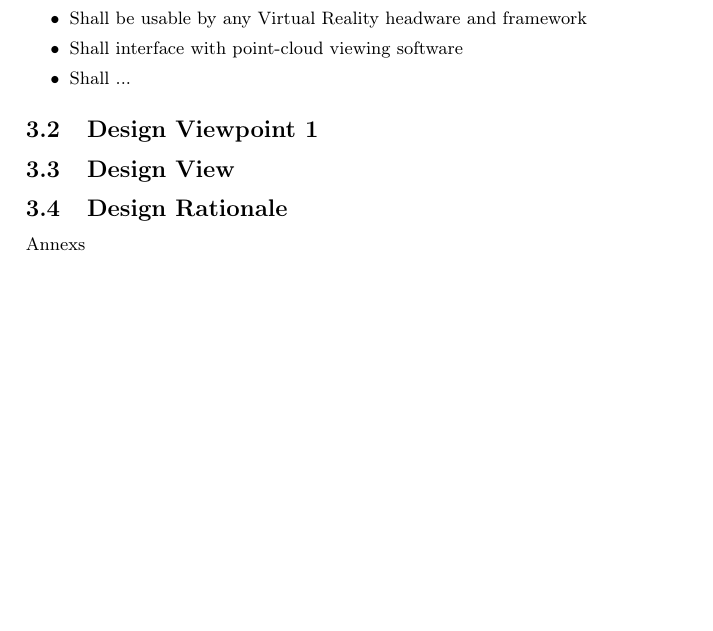
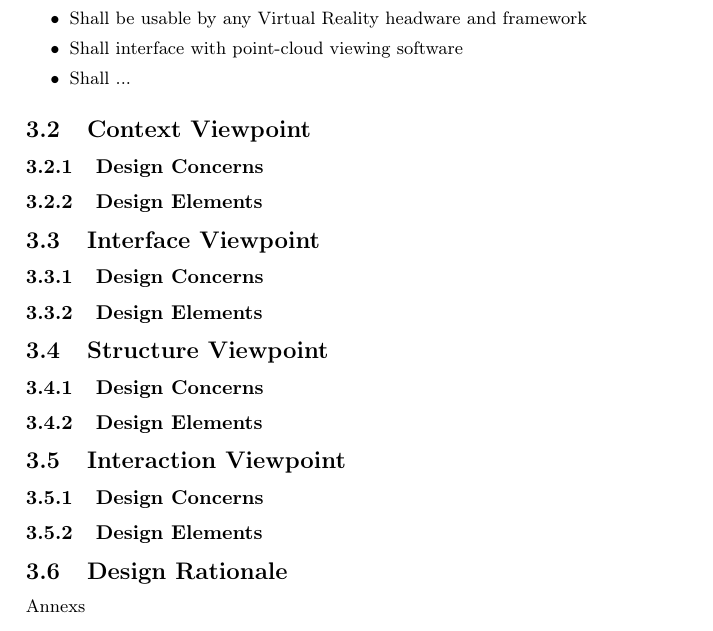
Before and after one commit to fahlmant/cs-senior-project, a LaTeX document (designdoc/designdoc.tex): part of page 3 of 3, cut so that both start at the same text. Compiled offline with pdfLaTeX.

Commit message:
Added potential viewpoints

```diff
--- a/designdoc/designdoc.tex
+++ b/designdoc/designdoc.tex
@@ -104,8 +104,21 @@ Matt O'Banion - For use in geo-informatics
  \item Shall ...
 \end{itemize}
 
-\subsection{Design Viewpoint 1}
-\subsection{Design View}
+\subsection{Context Viewpoint}
+\subsubsection{Design Concerns}
+\subsubsection{Design Elements}
+
+\subsection{Interface Viewpoint}
+\subsubsection{Design Concerns}
+\subsubsection{Design Elements}
+
+\subsection{Structure Viewpoint}
+\subsubsection{Design Concerns}
+\subsubsection{Design Elements}
+
+\subsection{Interaction Viewpoint}
+\subsubsection{Design Concerns}
+\subsubsection{Design Elements}
 
 \subsection{Design Rationale}
 
```
